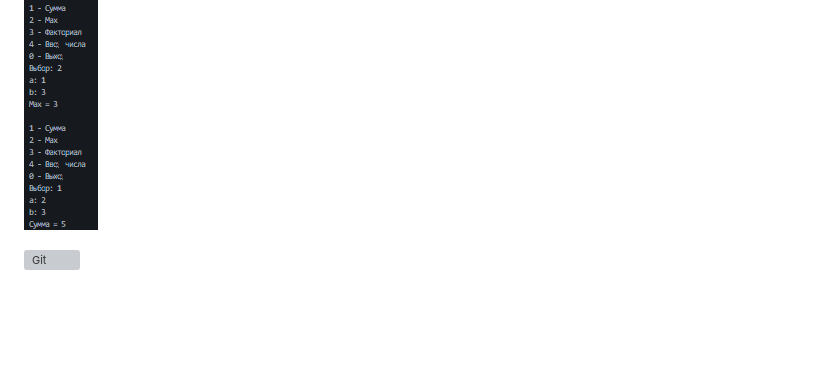
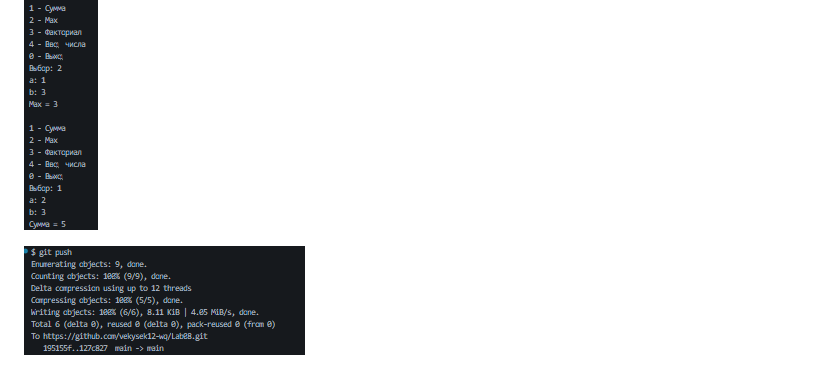
Before and after one commit to vekysek12-wq/Lab08, a Markdown page: README.md, the part around the change. GitHub-like rendering; pictures changed too: img/image2.png (added); blank space fills up the shorter version; grey boxes are pictures that could not be loaded.

Commit message:
Complete Lab 08

```diff
--- a/README.md
+++ b/README.md
@@ -14,4 +14,4 @@
 
 ![Результат](img/image1.png)
 
-![Git](img/)
+![Git](img/image2.png)
```
